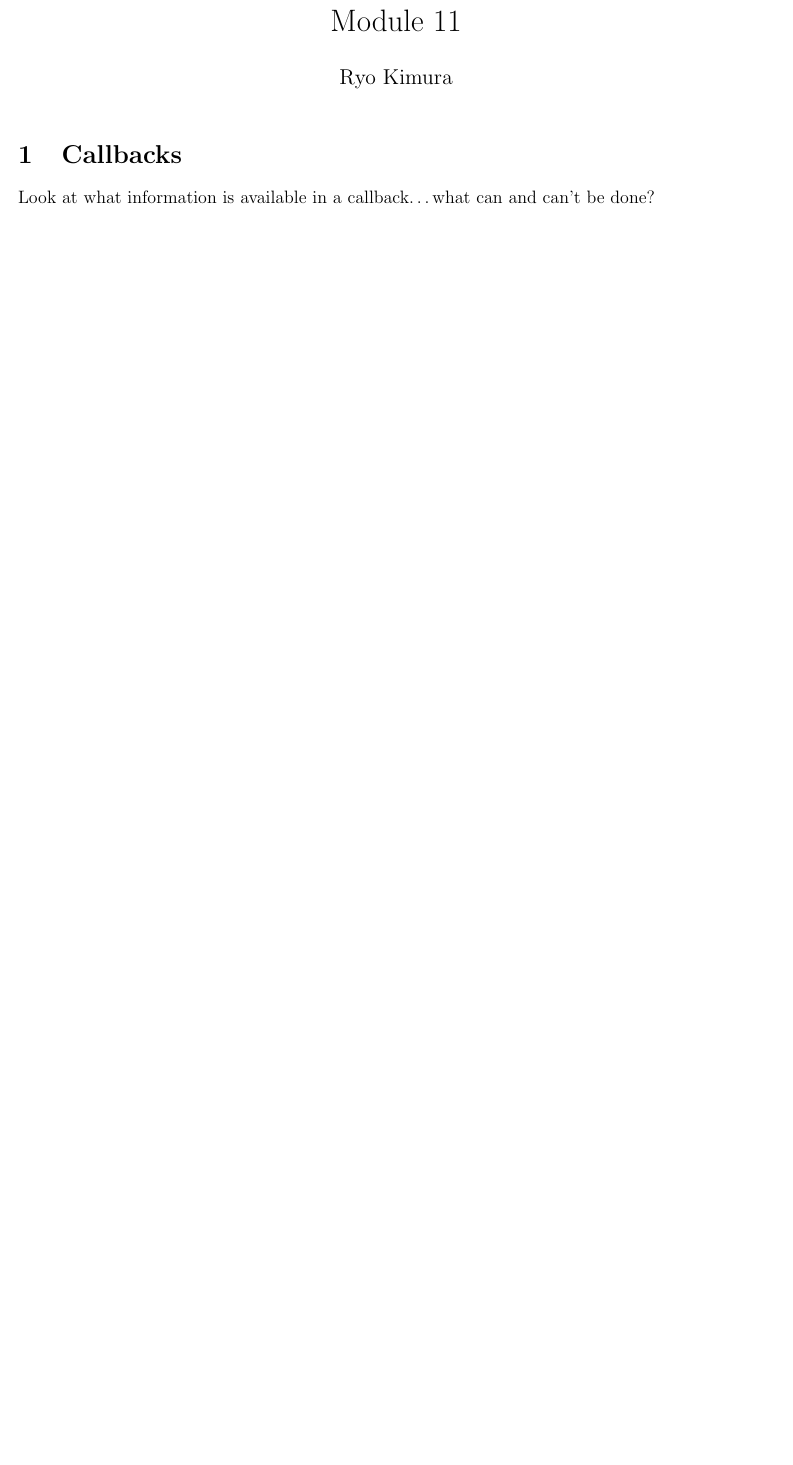
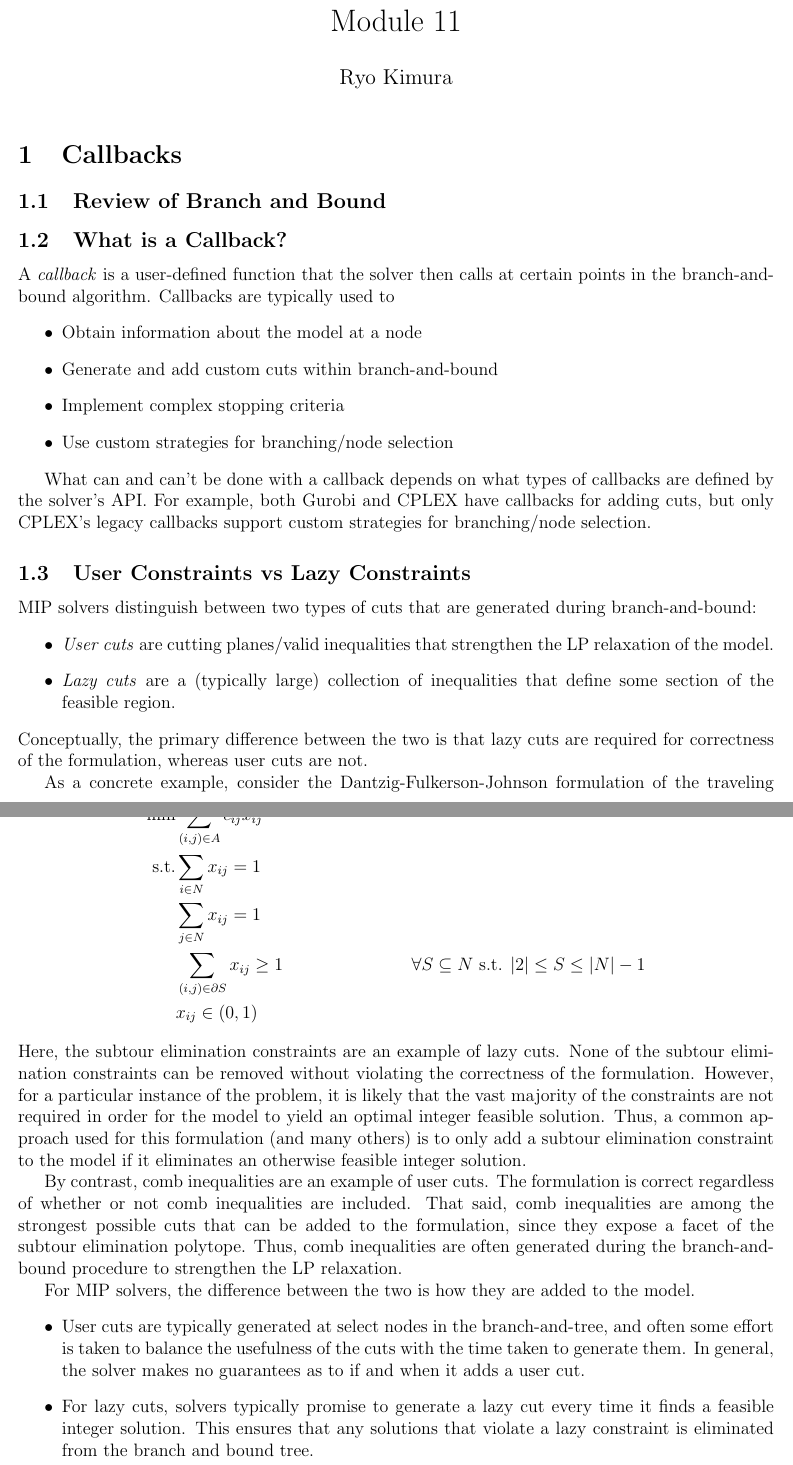
Before and after one commit to rkimura47/cmu-comp-or, a LaTeX document (Modules/11 Callbacks/tutorial11.tex): part of the page before the commit and two parts of pages 1 and 2 of 2 after it, the two joined at a grey line, cut so that both start at the same text, the shorter picture padded with empty space. Compiled offline with pdfLaTeX.

Commit message:
Draft callbacks section

```diff
--- a/Modules/11 Callbacks/tutorial11.tex
+++ b/Modules/11 Callbacks/tutorial11.tex
@@ -18,7 +18,42 @@
 \maketitle
 
 \section{Callbacks}
-% Review of Branch and Bound
+\subsection{Review of Branch and Bound}
 %The idea is divide the feasible region based on the optimal solution to the LP relaxation. If the optimal solution to the LP relaxation happens to satisfy the integrality constraints of the original MIP, then it is also an optimal solution to the MIP. Otherwise, we branch, i.e., create two subproblems that do not eliminate any feasible solutions of the MIP but eliminate the current LP optimal solution (e.g., by picking a variable taking a fractional value, say $x_3 = 2.3$, and adding the constraint $x_3 \le 2$ in one subproblem and $x_3 \ge 2.3$ in the other subproblem).
 
-Look at what information is available in a callback\ldots what can and can't be done?
+\subsection{What is a Callback?}
+A \emph{callback} is a user-defined function that the solver then calls at certain points in the branch-and-bound algorithm. Callbacks are typically used to
+\begin{itemize}
+    \item Obtain information about the model at a node
+    \item Generate and add custom cuts within branch-and-bound
+    \item Implement complex stopping criteria
+    \item Use custom strategies for branching/node selection
+\end{itemize}
+
+What can and can't be done with a callback depends on what types of callbacks are defined by the solver's API. For example, both Gurobi and CPLEX have callbacks for adding cuts, but only CPLEX's legacy callbacks support custom strategies for branching/node selection.
+
+\subsection{User Constraints vs Lazy Constraints}
+MIP solvers distinguish between two types of cuts that are generated during branch-and-bound:
+\begin{itemize}
+    \item \emph{User cuts} are cutting planes/valid inequalities that strengthen the LP relaxation of the model.
+    \item \emph{Lazy cuts} are a (typically large) collection of inequalities that define some section of the feasible region.
+\end{itemize}
+Conceptually, the primary difference between the two is that lazy cuts are required for correctness of the formulation, whereas user cuts are not.
+
+As a concrete example, consider the Dantzig-Fulkerson-Johnson formulation of the traveling salesman problem:
+\begin{align*}
+    \min & \sum_{(i,j) \in A} c_{ij} x_{ij} \\
+    \mbox{s.t.} & \sum_{i \in N} x_{ij} = 1 \\
+    & \sum_{j \in N} x_{ij} = 1 \\
+    & \sum_{(i,j) \in \partial S} x_{ij} \ge 1 & \forall S \subseteq N \mbox{ s.t. } |2| \le S \le |N| - 1 \\
+    & x_{ij} \in (0,1)
+\end{align*}
+Here, the subtour elimination constraints are an example of lazy cuts. None of the subtour elimination constraints can be removed without violating the correctness of the formulation. However, for a particular instance of the problem, it is likely that the vast majority of the constraints are not required in order for the model to yield an optimal integer feasible solution. Thus, a common approach used for this formulation (and many others) is to only add a subtour elimination constraint to the model if it eliminates an otherwise feasible integer solution.
+
+By contrast, comb inequalities are an example of user cuts. The formulation is correct regardless of whether or not comb inequalities are included. That said, comb inequalities are among the strongest possible cuts that can be added to the formulation, since they expose a facet of the subtour elimination polytope. Thus, comb inequalities are often generated during the branch-and-bound procedure to strengthen the LP relaxation.
+
+For MIP solvers, the difference between the two is how they are added to the model.
+\begin{itemize}
+    \item User cuts are typically generated at select nodes in the branch-and-tree, and often some effort is taken to balance the usefulness of the cuts with the time taken to generate them. In general, the solver makes no guarantees as to if and when it adds a user cut.
+    \item For lazy cuts, solvers typically promise to generate a lazy cut every time it finds a feasible integer solution. This ensures that any solutions that violate a lazy constraint is eliminated from the branch and bound tree.
+\end{itemize}
```
Also changed, not shown: Modules/11 Callbacks/tutorial11.tex (11 more changed lines).
